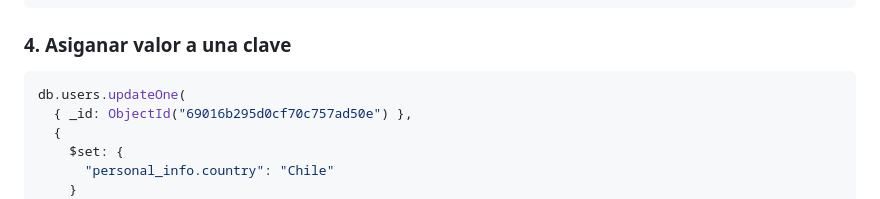
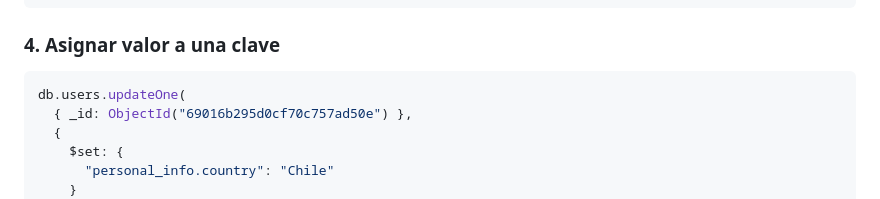
Before and after one commit to AugustoGiuffrida/Proyecto_DB2, a Markdown page: operaciones.md, the part around the change. Rendered like a GitHub page.

Commit message:
fix some issues

````diff
--- a/operaciones.md
+++ b/operaciones.md
@@ -343,7 +343,7 @@ db.users.updateOne(
 )
 ```
 
-### 4\. Asiganar valor a una clave
+### 4\. Asignar valor a una clave
 
 ```javascript
 db.users.updateOne(
````
